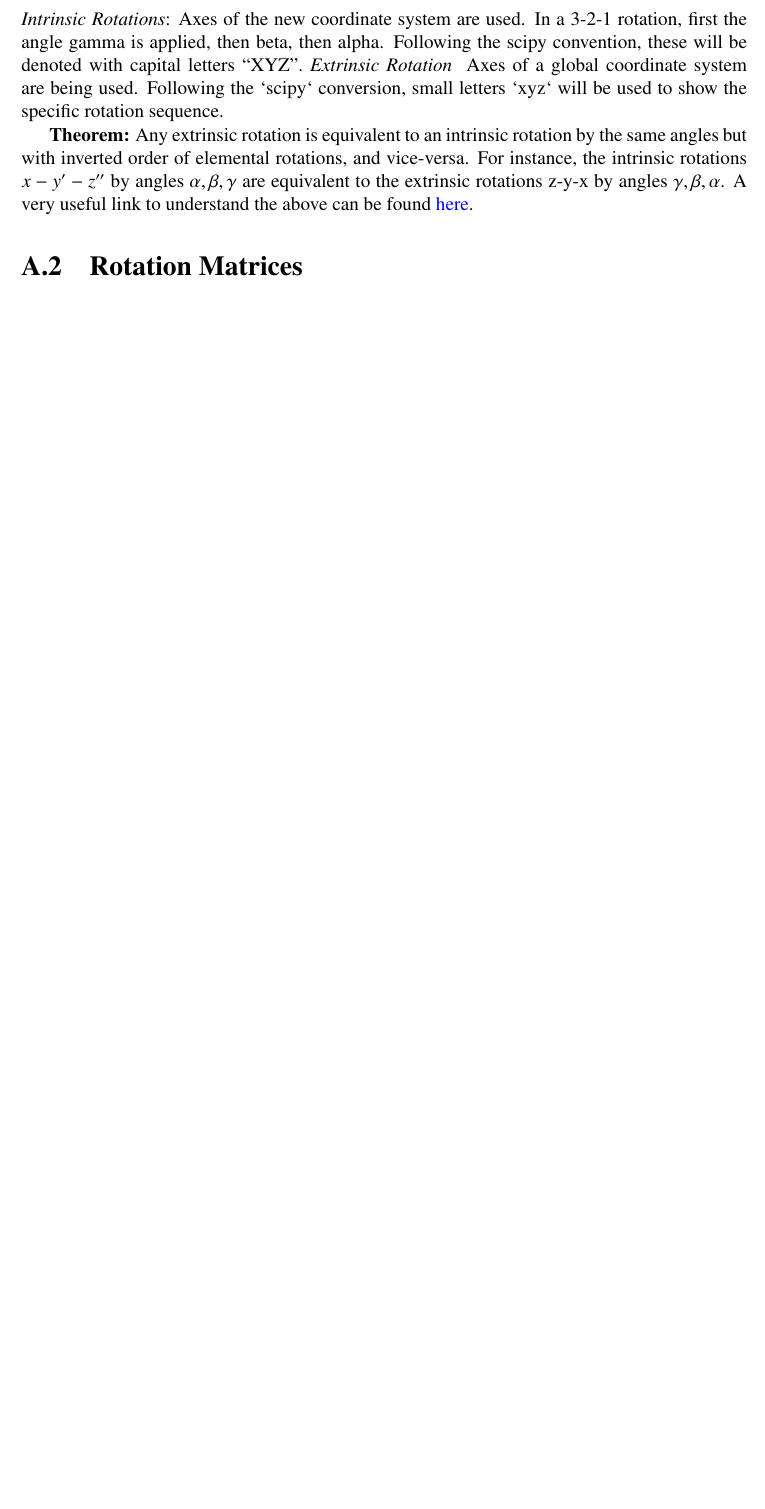
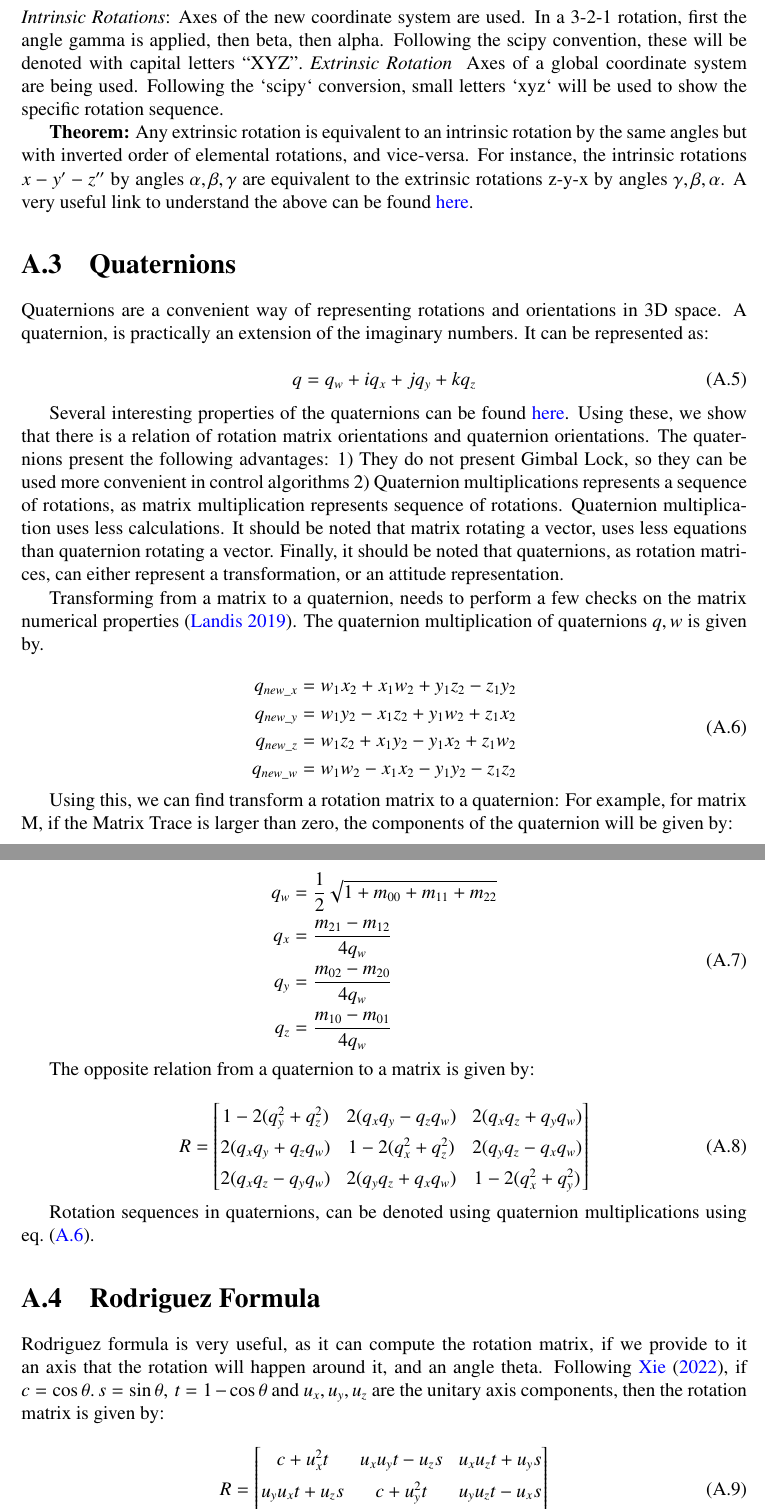
Before and after one commit to pthemis5/peakpyp, a LaTeX thesis (thesis_peaksat/main.tex, which reads thesis_peaksat/chapters/ApRotationMatrices.tex): part of page 62 of 67 before the commit and two parts of pages 62 and 63 of 67 after it, the two joined at a grey line, cut so that both start at the same text, the shorter picture padded with empty space. Compiled offline with pdfLaTeX.

Commit message:
Small Fixes

```diff
--- a/thesis_peaksat/chapters/ApRotationMatrices.tex
+++ b/thesis_peaksat/chapters/ApRotationMatrices.tex
@@ -1,11 +1,2 @@
-\section{Rotation sequences}
-\label{ap:rotation_sequences}
-\textit{Intrinsic Rotations}: Axes of the new coordinate system are used. In a 3-2-1 rotation, first the angle gamma is applied, then beta, then alpha. Following the scipy convention, these will be denoted with capital letters ``XYZ''. \textit{Extrinsic Rotation }
-Axes of a global coordinate system are being used. Following the `scipy` conversion, small letters `xyz` will be used to show the specific rotation sequence.
-
-\textbf{Theorem:}
-Any extrinsic rotation is equivalent to an intrinsic rotation by the same angles but with inverted order of elemental rotations, and vice-versa. For instance, the intrinsic rotations $x-y'-z''$ by angles $\alpha, \beta, \gamma$ are equivalent to the extrinsic rotations z-y-x by angles $\gamma, \beta, \alpha$. A very useful link to understand the above can be found \href{https://arg.usask.ca/docs/skplatform/appendices/rotation_matrices.html}{here}.
-
-
 \section{Rotation Matrices}
 \label{ap:rotation_matrices}
@@ -52,0 +50,66 @@ TODO: add quaternions and euler angles(not necessary)
+\label{ap:rotation_sequences}
+\textit{Intrinsic Rotations}: Axes of the new coordinate system are used. In a 3-2-1 rotation, first the angle gamma is applied, then beta, then alpha. Following the scipy convention, these will be denoted with capital letters ``XYZ''. \textit{Extrinsic Rotation }
+Axes of a global coordinate system are being used. Following the `scipy` conversion, small letters `xyz` will be used to show the specific rotation sequence.
+
+\textbf{Theorem:}
+Any extrinsic rotation is equivalent to an intrinsic rotation by the same angles but with inverted order of elemental rotations, and vice-versa. For instance, the intrinsic rotations $x-y'-z''$ by angles $\alpha, \beta, \gamma$ are equivalent to the extrinsic rotations z-y-x by angles $\gamma, \beta, \alpha$. A very useful link to understand the above can be found \href{https://arg.usask.ca/docs/skplatform/appendices/rotation_matrices.html}{here}.
+
+\section{Quaternions}
+\label{ap:quaternions}
+Quaternions are a convenient way of representing rotations and orientations in 3D space. A quaternion, is practically an extension of the imaginary numbers. It can be represented as:
+
+\begin{equation}
+	q = q_w + i q_x + j q_y + k q_z
+\end{equation}
+
+Several interesting properties of the quaternions can be found \href{https://lisyarus.github.io/blog/posts/introduction-to-quaternions.html}{here}. Using these, we show that there is a relation of rotation matrix orientations and quaternion orientations. The quaternions present the following advantages: 1) They do not present Gimbal Lock, so they can be used more convenient in control algorithms 2) Quaternion multiplications represents a sequence of rotations, as matrix multiplication represents sequence of rotations. Quaternion multiplication uses less calculations. It should be noted that matrix rotating a vector, uses less equations than quaternion rotating a vector. Finally, it should be noted that quaternions, as rotation matrices, can either represent a transformation, or an attitude representation.
+
+Transforming from a matrix to a quaternion, needs to perform a few checks on the matrix numerical properties \citep{landisFundamentalsSpacecraftAttitude2019}. The quaternion multiplication of quaternions $q, w$ is given by.
+
+\begin{equation}
+	\begin{aligned}
+		q_{new\_x} &= w_1 x_2 + x_1 w_2 + y_1 z_2 - z_1 y_2 \\
+		q_{new\_y} &= w_1 y_2 - x_1 z_2 + y_1 w_2 + z_1 x_2 \\
+		q_{new\_z} &= w_1 z_2 + x_1 y_2 - y_1 x_2 + z_1 w_2 \\
+		q_{new\_w} &= w_1 w_2 - x_1 x_2 - y_1 y_2 - z_1 z_2
+	\end{aligned}
+	\label{eq:quaternion_multiplication}
+\end{equation}
+
+
+Using this, we can find transform a rotation matrix to a quaternion: For example, for matrix M, if the Matrix Trace is larger than zero, the components of the quaternion will be given by:
+
+
+\begin{equation}
+	\begin{aligned}
+		q_w &= \frac{1}{2} \sqrt{1 + m_{00} + m_{11} + m_{22}} \\
+		q_x &= \frac{m_{21} - m_{12}}{4q_w} \\
+		q_y &= \frac{m_{02} - m_{20}}{4q_w} \\
+		q_z &= \frac{m_{10} - m_{01}}{4q_w}
+	\end{aligned}
+\end{equation}
+
+The opposite relation from a quaternion to a matrix is given by:
+
+\begin{equation}
+	R = \begin{bmatrix}
+		1 - 2(q_y^2 + q_z^2) & 2(q_x q_y - q_z q_w) & 2(q_x q_z + q_y q_w) \\
+		2(q_x q_y + q_z q_w) & 1 - 2(q_x^2 + q_z^2) & 2(q_y q_z - q_x q_w) \\
+		2(q_x q_z - q_y q_w) & 2(q_y q_z + q_x q_w) & 1 - 2(q_x^2 + q_y^2)
+	\end{bmatrix}
+\end{equation}
+
+Rotation sequences in quaternions, can be denoted using quaternion multiplications using \cref{eq:quaternion_multiplication}.
+
+
+\section{Rodriguez Formula}
+\label{ap:rodriguez_formula}
+Rodriguez formula is very useful, as it can compute the rotation matrix, if we provide to it an axis that the rotation will happen around it, and an angle theta. Following \cite{xieSpacecraftDynamicsControl2022}, if $c = \cos \theta.\, s = \sin \theta,\, t = 1- \cos \theta$ and $u_x, u_y, u_z$ are the unitary axis components, then the rotation matrix is given by:
+
+\begin{equation}
+	R = \begin{bmatrix}
+		c + u_x^2 t & u_x u_y t - u_z s & u_x u_z t + u_y s \\
+		u_y u_x t + u_z s & c + u_y^2 t & u_y u_z t - u_x s \\
+		u_z u_x t - u_y s & u_z u_y t + u_x s & c + u_z^2 t
+	\end{bmatrix}
+\end{equation}
```
Also changed, not shown: thesis_peaksat/biblio.bib (+21 -5 lines), thesis_peaksat/chapters/Alignment.tex (+3 -3 lines), thesis_peaksat/main.tex (+1 -1 lines), thesis_peaksat/main.bbl, thesis_peaksat/chapters/ApRotationMatrices.tex (12 more changed lines), 5 other files.
